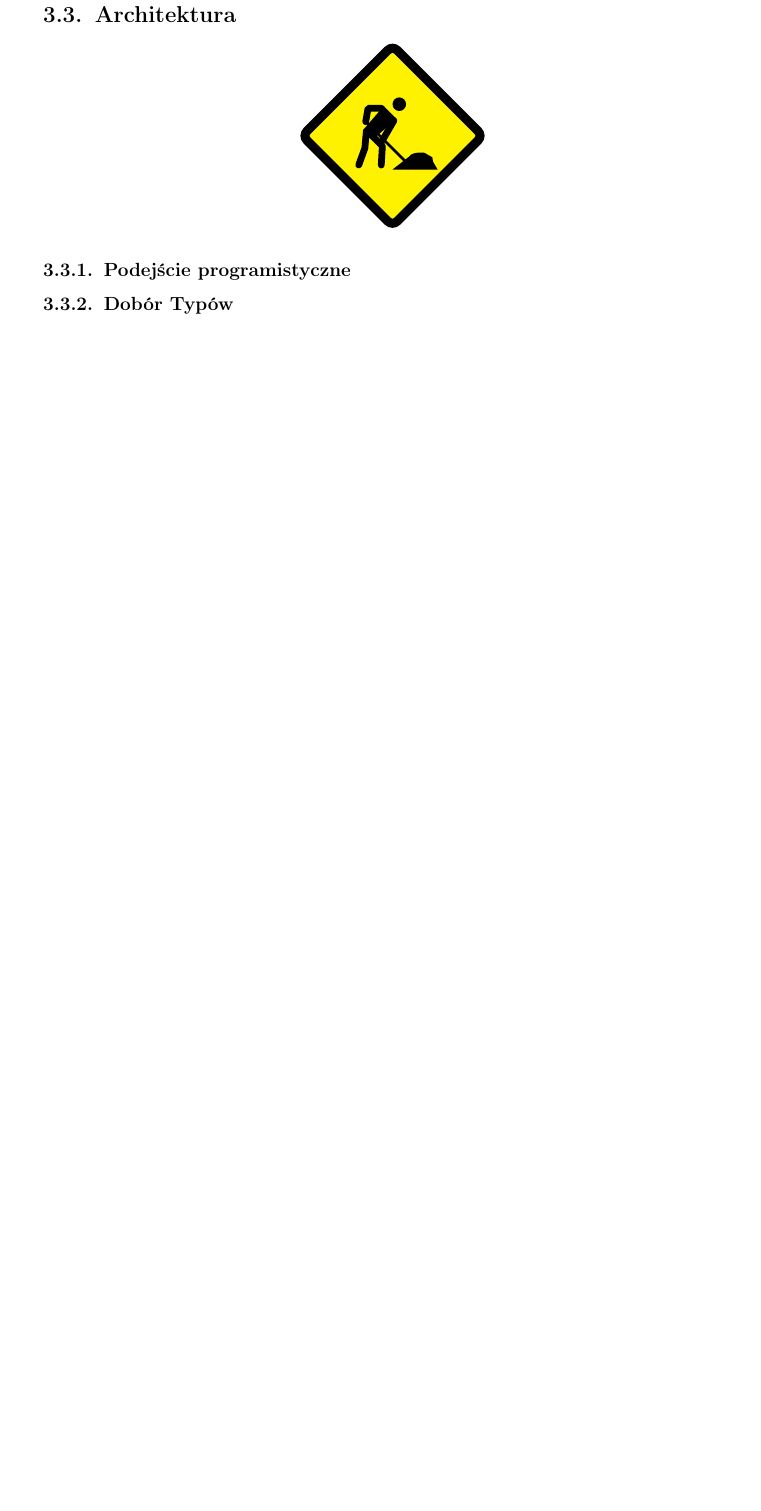
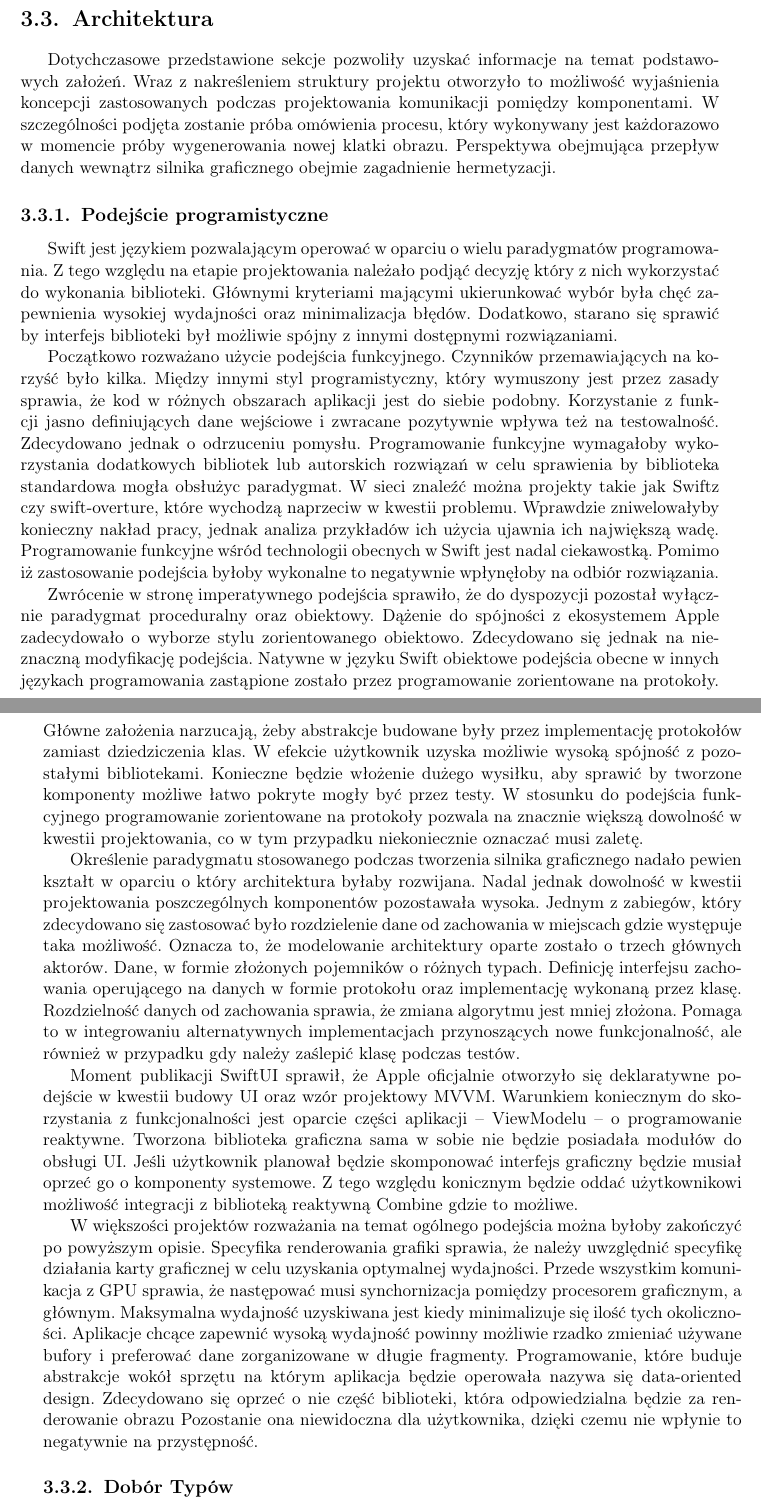
Before and after one commit to P0rc3lain/Master-s-thesis, a LaTeX thesis (master-s-thesis.tex, which reads chapters/details/architecture/approach.tex, chapters/details/architecture/intro.tex): part of page 53 of 74 before the commit and two parts of pages 52 and 53 of 74 after it, the two joined at a grey line, cut so that both start at the same text, the shorter picture padded with empty space. Compiled offline with pdfLaTeX.

Commit message:
Describe approach

```diff
--- /dev/null
+++ b/chapters/details/architecture/approach.tex
@@ -0,0 +1,50 @@
+\subsection{Podejście programistyczne}
+Swift jest językiem pozwalającym operować w oparciu o wielu paradygmatów programowania.
+Z tego względu na etapie projektowania należało podjąć decyzję który z nich wykorzystać do wykonania biblioteki.
+Głównymi kryteriami mającymi ukierunkować wybór była chęć zapewnienia wysokiej wydajności oraz minimalizacja błędów.
+Dodatkowo, starano się sprawić by interfejs biblioteki był możliwie spójny z innymi dostępnymi rozwiązaniami.
+\par
+Początkowo rozważano użycie podejścia funkcyjnego.
+Czynników przemawiających na korzyść było kilka.
+Między innymi styl programistyczny, który wymuszony jest przez zasady sprawia, że kod w różnych obszarach aplikacji jest do siebie podobny.
+Korzystanie z funkcji jasno definiujących dane wejściowe i zwracane pozytywnie wpływa też na testowalność.
+Zdecydowano jednak o odrzuceniu pomysłu.
+Programowanie funkcyjne wymagałoby wykorzystania dodatkowych bibliotek lub autorskich rozwiązań w celu sprawienia by biblioteka standardowa mogła obsłużyc paradygmat.
+W sieci znaleźć można projekty takie jak Swiftz czy swift-overture, które wychodzą naprzeciw w kwestii problemu.
+Wprawdzie zniwelowałyby konieczny nakład pracy, jednak analiza przykładów ich użycia ujawnia ich największą wadę.
+Programowanie funkcyjne wśród technologii obecnych w Swift jest nadal ciekawostką.
+Pomimo iż zastosowanie podejścia byłoby wykonalne to negatywnie wpłynęłoby na odbiór rozwiązania.
+\par
+Zwrócenie w stronę imperatywnego podejścia sprawiło, że do dyspozycji pozostał wyłącznie paradygmat proceduralny oraz obiektowy.
+Dążenie do spójności z ekosystemem Apple zadecydowało o wyborze stylu zorientowanego obiektowo.
+Zdecydowano się jednak na nieznaczną modyfikację podejścia.
+Natywne w języku Swift obiektowe podejścia obecne w innych językach programowania zastąpione zostało przez programowanie zorientowane na protokoły.
+Główne założenia narzucają, żeby abstrakcje budowane były przez implementację protokołów zamiast dziedziczenia klas.
+W efekcie użytkownik uzyska możliwie wysoką spójność z pozostałymi bibliotekami.
+Konieczne będzie włożenie dużego wysiłku, aby sprawić by tworzone komponenty możliwe łatwo pokryte mogły być przez testy.
+W stosunku do podejścia funkcyjnego programowanie zorientowane na protokoły pozwala na znacznie większą dowolność w kwestii projektowania, co w tym przypadku niekoniecznie oznaczać musi zaletę.
+\par
+Określenie paradygmatu stosowanego podczas tworzenia silnika graficznego nadało pewien kształt w oparciu o który architektura byłaby rozwijana.
+Nadal jednak dowolność w kwestii projektowania poszczególnych komponentów pozostawała wysoka.
+Jednym z zabiegów, który zdecydowano się zastosować było rozdzielenie dane od zachowania w miejscach gdzie występuje taka możliwość.
+Oznacza to, że modelowanie architektury oparte zostało o trzech głównych aktorów.
+Dane, w formie złożonych pojemników o różnych typach.
+Definicję interfejsu zachowania operującego na danych w formie protokołu oraz implementację wykonaną przez klasę.
+Rozdzielność danych od zachowania sprawia, że zmiana algorytmu jest mniej złożona.
+Pomaga to w integrowaniu alternatywnych implementacjach przynoszących nowe funkcjonalność, ale również w przypadku gdy należy zaślepić klasę podczas testów.
+% mogę jako przykład podać pnkeyframe animation i różne samplery
+\par
+Moment publikacji SwiftUI sprawił, że Apple oficjalnie otworzyło się deklaratywne podejście w kwestii budowy UI oraz wzór projektowy MVVM.
+Warunkiem koniecznym do skorzystania z funkcjonalności jest oparcie części aplikacji \longpause ViewModelu \longpause o programowanie reaktywne.
+Tworzona biblioteka graficzna sama w sobie nie będzie posiadała modułów do obsługi UI.
+Jeśli użytkownik planował będzie skomponować interfejs graficzny będzie musiał oprzeć go o komponenty systemowe.
+Z tego względu konicznym będzie oddać użytkownikowi możliwość integracji z biblioteką reaktywną Combine gdzie to możliwe.
+\par
+W większości projektów rozważania na temat ogólnego podejścia można byłoby zakończyć po powyższym opisie.
+Specyfika renderowania grafiki sprawia, że należy uwzględnić specyfikę działania karty graficznej w celu uzyskania optymalnej wydajności.
+Przede wszystkim komunikacja z GPU sprawia, że następować musi synchornizacja pomiędzy procesorem graficznym, a głównym.
+Maksymalna wydajność uzyskiwana jest kiedy minimalizuje się ilość tych okoliczności.
+Aplikacje chcące zapewnić wysoką wydajność powinny możliwie rzadko zmieniać używane bufory i preferować dane zorganizowane w długie fragmenty.
+Programowanie, które buduje abstrakcje wokół sprzętu na którym aplikacja będzie operowała nazywa się data-oriented design.
+Zdecydowano się oprzeć o nie część biblioteki, która odpowiedzialna będzie za renderowanie obrazu
+Pozostanie ona niewidoczna dla użytkownika, dzięki czemu nie wpłynie to negatywnie na przystępność.
--- /dev/null
+++ b/chapters/details/architecture/intro.tex
@@ -0,0 +1,5 @@
+\section{Architektura}
+Dotychczasowe przedstawione sekcje pozwoliły uzyskać informacje na temat podstawowych założeń.
+Wraz z nakreśleniem struktury projektu otworzyło to możliwość wyjaśnienia koncepcji zastosowanych podczas projektowania komunikacji pomiędzy komponentami.
+W szczególności podjęta zostanie próba omówienia procesu, który wykonywany jest każdorazowo w momencie próby wygenerowania nowej klatki obrazu.
+Perspektywa obejmująca przepływ danych wewnątrz silnika graficznego obejmie zagadnienie hermetyzacji.
```
Also changed, not shown: chapters/bibliography.tex (+5 -0 lines), chapters/details.tex (+7 -9 lines).
